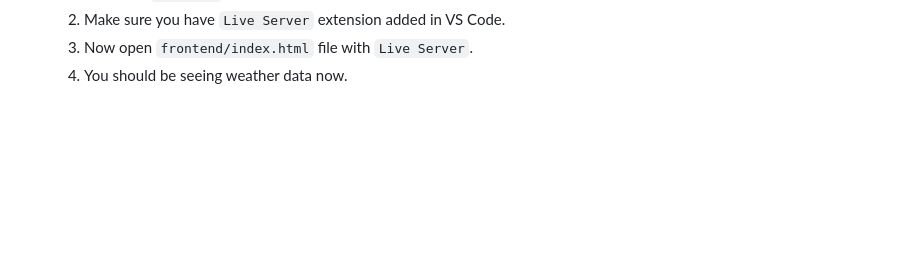
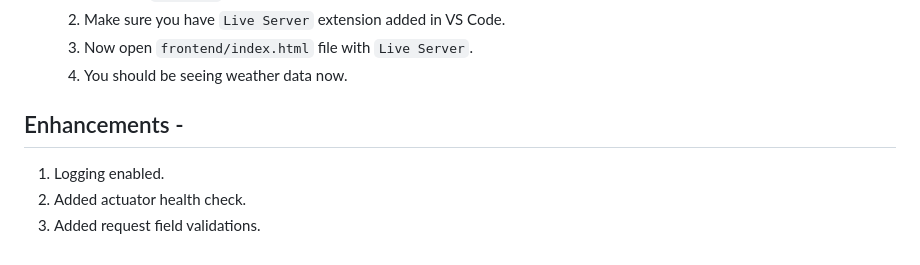
Before and after one commit to Neel901/WeatherApp, a Markdown page: README.md, the part around the change printed below. GitHub-like rendering; blank space fills up the shorter version.

```diff
--- a/README.md
+++ b/README.md
@@ -32,3 +32,8 @@ The backend is built with Spring Boot, while the frontend utilizes JavaScript. T
     2. Make sure you have `Live Server` extension added in VS Code.
     3. Now open `frontend/index.html` file with `Live Server`.
     4. You should be seeing weather data now.
+
+## Enhancements -
+1. Logging enabled.
+2. Added actuator health check.
+3. Added request field validations.
```
Also changed, not shown: other parts of README.md (+1 -1 lines), assets/wms.png.
